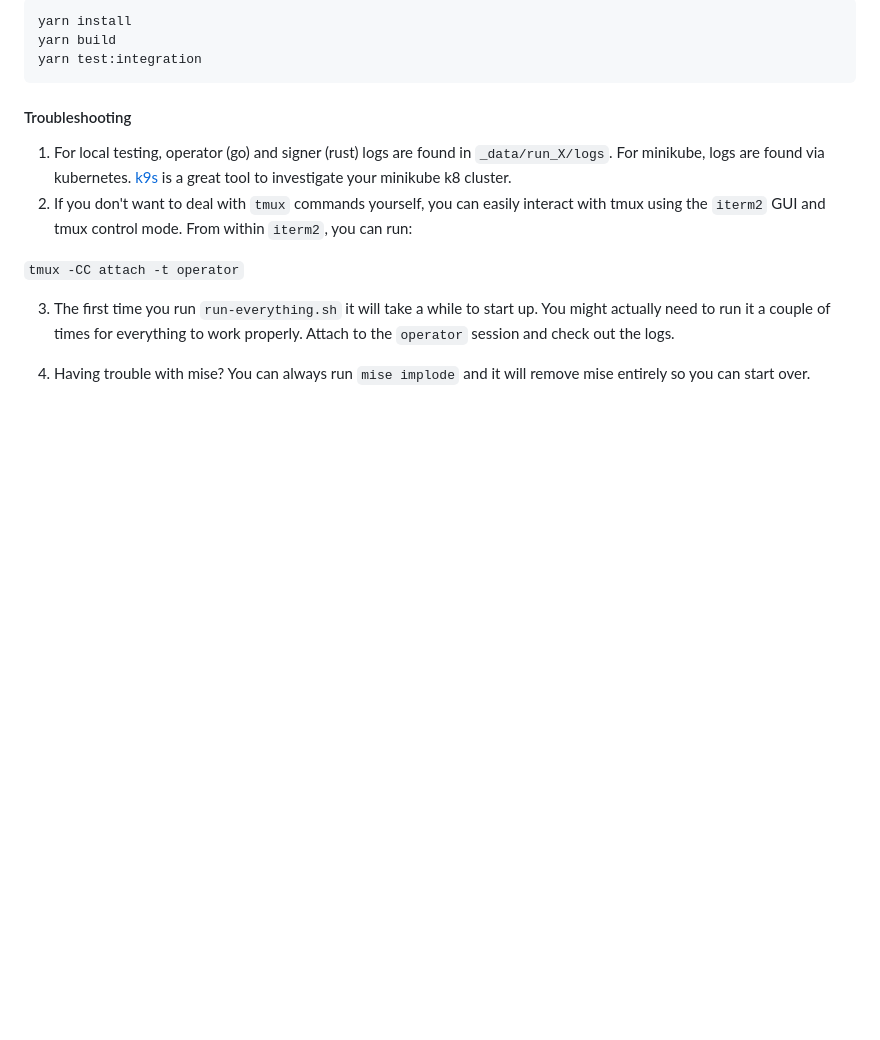
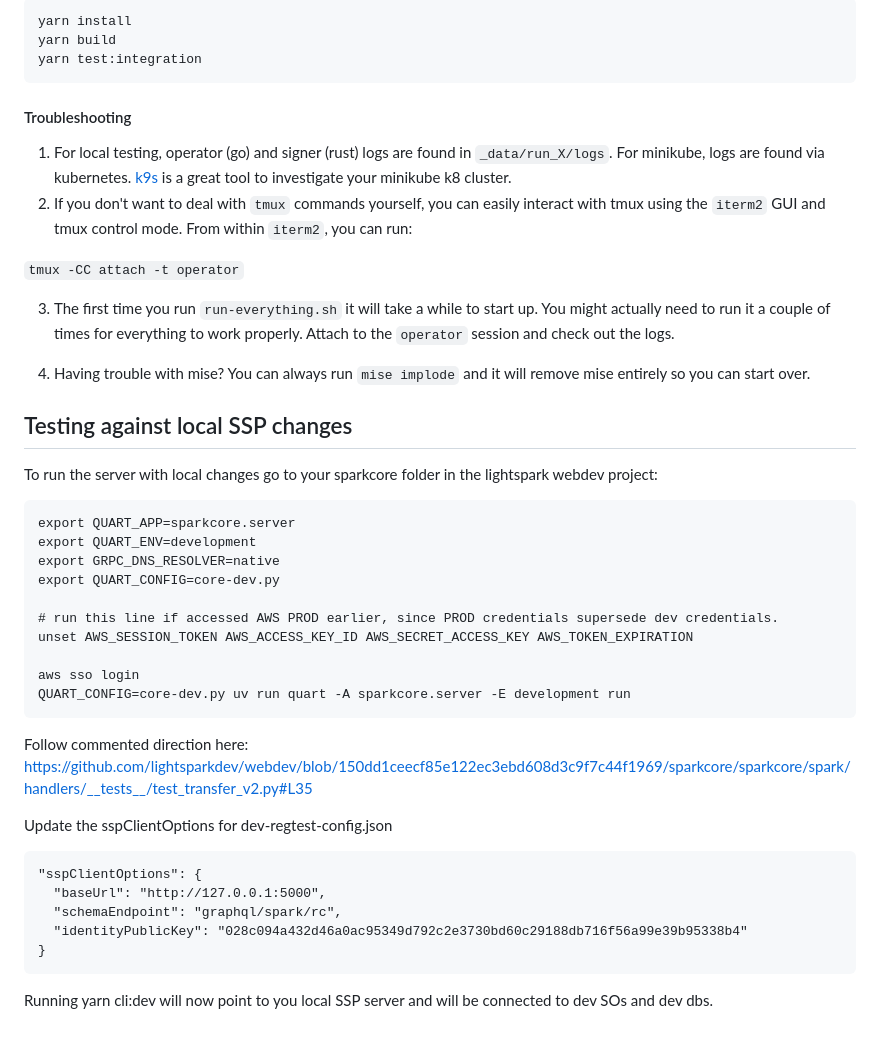
Before and after one commit to pblittle/spark, a Markdown page: README.md, the part around the change. GitHub-like rendering; blank space fills up the shorter version.

Commit message:
Sync from private repository
GitOrigin-RevId: e93c50d252868801bd83bf8691b2495de5922dbf

````diff
--- a/README.md
+++ b/README.md
@@ -251,3 +251,34 @@ From within `iterm2`, you can run:
 3. The first time you run `run-everything.sh` it will take a while to start up. You might actually need to run it a couple of times for everything to work properly. Attach to the `operator` session and check out the logs.
 
 4. Having trouble with mise? You can always run `mise implode` and it will remove mise entirely so you can start over.
+
+## Testing against local SSP changes
+
+To run the server with local changes go to your sparkcore folder in the lightspark webdev project:
+
+```
+export QUART_APP=sparkcore.server
+export QUART_ENV=development
+export GRPC_DNS_RESOLVER=native
+export QUART_CONFIG=core-dev.py
+
+# run this line if accessed AWS PROD earlier, since PROD credentials supersede dev credentials.
+unset AWS_SESSION_TOKEN AWS_ACCESS_KEY_ID AWS_SECRET_ACCESS_KEY AWS_TOKEN_EXPIRATION
+
+aws sso login
+QUART_CONFIG=core-dev.py uv run quart -A sparkcore.server -E development run
+```
+
+Follow commented direction here: https://github.com/lightsparkdev/webdev/blob/150dd1ceecf85e122ec3ebd608d3c9f7c44f1969/sparkcore/sparkcore/spark/handlers/__tests__/test_transfer_v2.py#L35
+
+Update the sspClientOptions for dev-regtest-config.json
+
+```
+"sspClientOptions": {
+  "baseUrl": "http://127.0.0.1:5000",
+  "schemaEndpoint": "graphql/spark/rc",
+  "identityPublicKey": "028c094a432d46a0ac95349d792c2e3730bd60c29188db716f56a99e39b95338b4"
+}
+```
+
+Running yarn cli:dev will now point to you local SSP server and will be connected to dev SOs and dev dbs.
````
